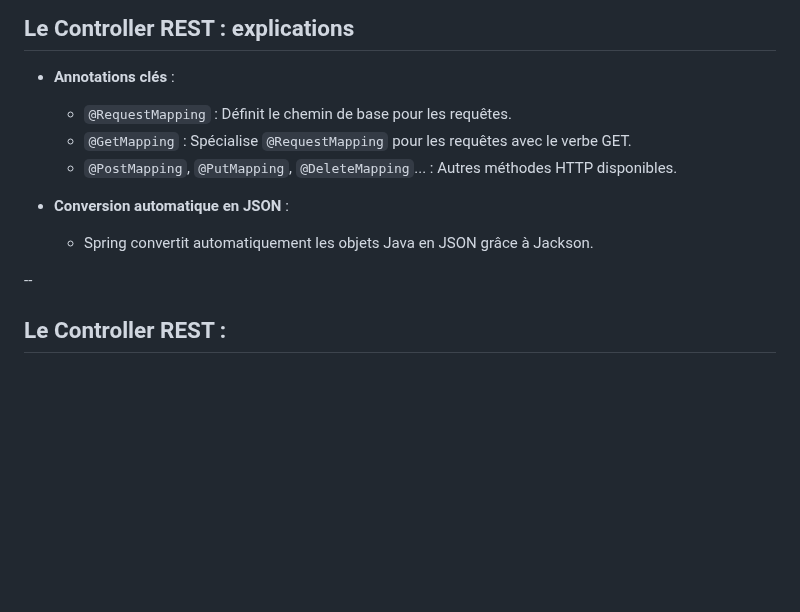
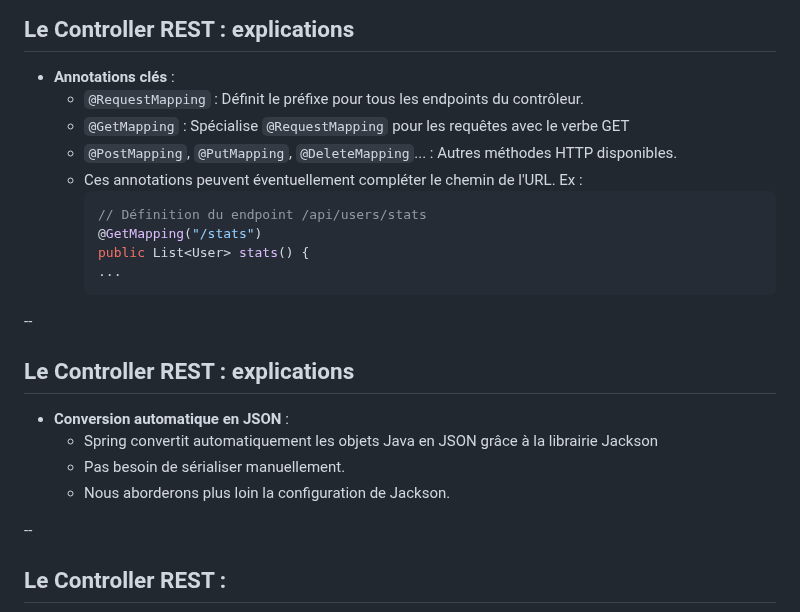
Before and after one commit to philphils/formation-spring-boot, a Markdown page: docs/chapitres/chapitre14-spring-web.md, the part around the change. Drawn GitHub-style; blank space fills up the shorter version.

Commit message:
docs : precision about endpoint url configuration

````diff
--- a/docs/chapitres/chapitre14-spring-web.md
+++ b/docs/chapitres/chapitre14-spring-web.md
@@ -57,12 +57,24 @@ public class UserController {
 ## Le Controller REST : explications
 
 - **Annotations clés** :
-  - `@RequestMapping` : Définit le chemin de base pour les requêtes.
-  - `@GetMapping` : Spécialise `@RequestMapping` pour les requêtes avec le verbe GET.
+  - `@RequestMapping` : Définit le préfixe pour tous les endpoints du contrôleur.
+  - `@GetMapping` : Spécialise `@RequestMapping` pour les requêtes avec le verbe GET
   - `@PostMapping`, `@PutMapping`, `@DeleteMapping`... : Autres méthodes HTTP disponibles.
+  - Ces annotations peuvent éventuellement compléter le chemin de l'URL. Ex :
+    ```java
+    // Définition du endpoint /api/users/stats
+    @GetMapping("/stats")
+    public List<User> stats() {
+    ...
+    ```
 
+--
+
+## Le Controller REST : explications
 - **Conversion automatique en JSON** :
-  - Spring convertit automatiquement les objets Java en JSON grâce à Jackson.
+  - Spring convertit automatiquement les objets Java en JSON grâce à la librairie Jackson
+  - Pas besoin de sérialiser manuellement.
+  - Nous aborderons plus loin la configuration de Jackson.
 
 --
 
````
